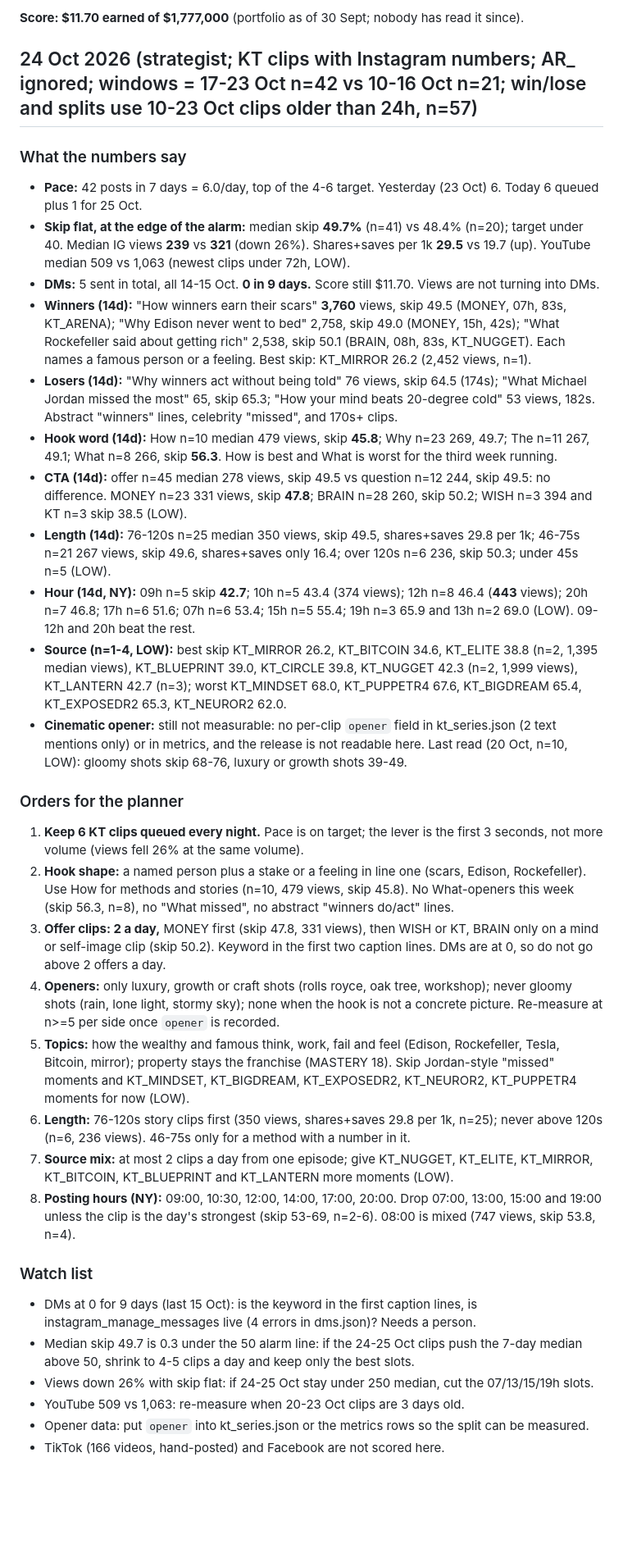
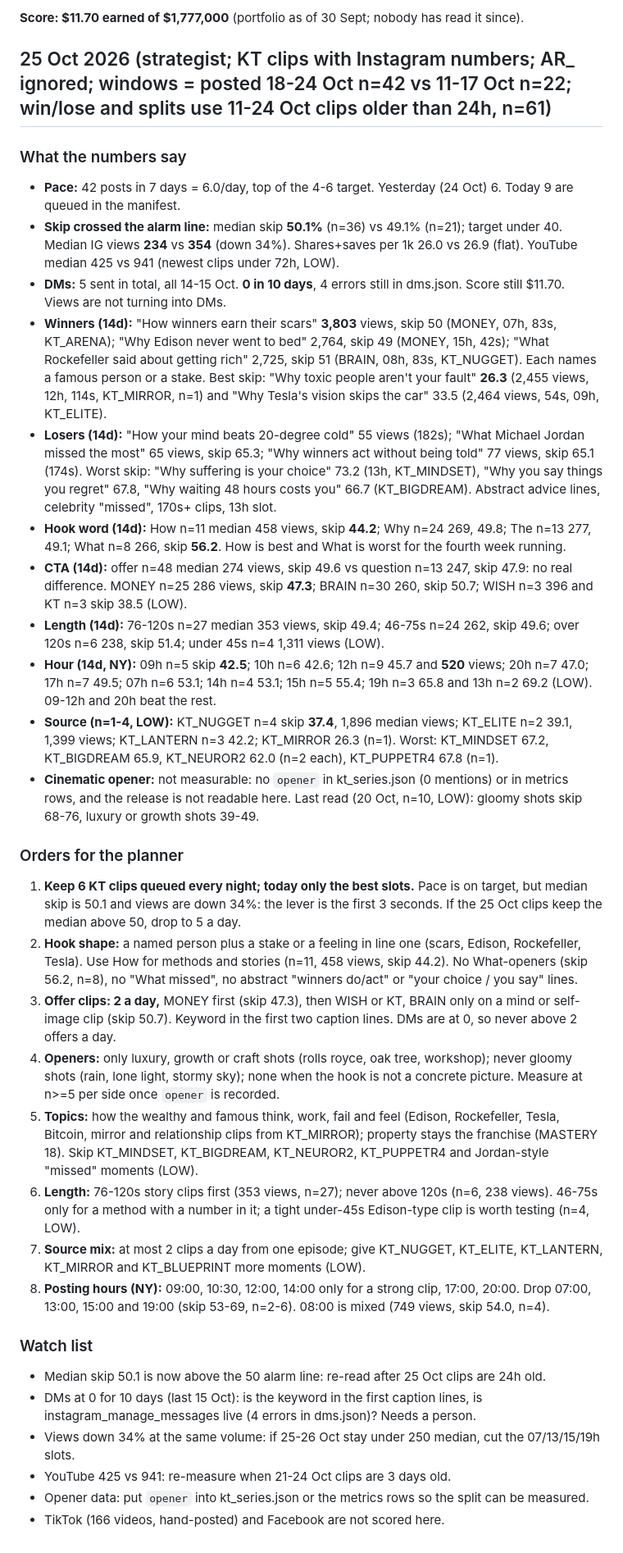
Before and after one commit to kamaycampos/kt-machine, a Markdown page: factory/STRATEGY.md, the part around the change. Shown at 82% size. Drawn GitHub-style; blank space fills up the shorter version.

Commit message:
weekly plans from claude/strategy-2026-10-25: factory/STRATEGY.md

```diff
--- a/factory/STRATEGY.md
+++ b/factory/STRATEGY.md
@@ -8,35 +8,35 @@ The strategist rewrites this file daily from `state/metrics.json`, `state/tiktok
 
 **Score: $11.70 earned of $1,777,000** (portfolio as of 30 Sept; nobody has read it since).
 
-## 24 Oct 2026 (strategist; KT clips with Instagram numbers; AR_ ignored; windows = 17-23 Oct n=42 vs 10-16 Oct n=21; win/lose and splits use 10-23 Oct clips older than 24h, n=57)
+## 25 Oct 2026 (strategist; KT clips with Instagram numbers; AR_ ignored; windows = posted 18-24 Oct n=42 vs 11-17 Oct n=22; win/lose and splits use 11-24 Oct clips older than 24h, n=61)
 
 ### What the numbers say
-- **Pace:** 42 posts in 7 days = 6.0/day, top of the 4-6 target. Yesterday (23 Oct) 6. Today 6 queued plus 1 for 25 Oct.
-- **Skip flat, at the edge of the alarm:** median skip **49.7%** (n=41) vs 48.4% (n=20); target under 40. Median IG views **239** vs **321** (down 26%). Shares+saves per 1k **29.5** vs 19.7 (up). YouTube median 509 vs 1,063 (newest clips under 72h, LOW).
-- **DMs:** 5 sent in total, all 14-15 Oct. **0 in 9 days.** Score still $11.70. Views are not turning into DMs.
-- **Winners (14d):** "How winners earn their scars" **3,760** views, skip 49.5 (MONEY, 07h, 83s, KT_ARENA); "Why Edison never went to bed" 2,758, skip 49.0 (MONEY, 15h, 42s); "What Rockefeller said about getting rich" 2,538, skip 50.1 (BRAIN, 08h, 83s, KT_NUGGET). Each names a famous person or a feeling. Best skip: KT_MIRROR 26.2 (2,452 views, n=1).
-- **Losers (14d):** "Why winners act without being told" 76 views, skip 64.5 (174s); "What Michael Jordan missed the most" 65, skip 65.3; "How your mind beats 20-degree cold" 53 views, 182s. Abstract "winners" lines, celebrity "missed", and 170s+ clips.
-- **Hook word (14d):** How n=10 median 479 views, skip **45.8**; Why n=23 269, 49.7; The n=11 267, 49.1; What n=8 266, skip **56.3**. How is best and What is worst for the third week running.
-- **CTA (14d):** offer n=45 median 278 views, skip 49.5 vs question n=12 244, skip 49.5: no difference. MONEY n=23 331 views, skip **47.8**; BRAIN n=28 260, skip 50.2; WISH n=3 394 and KT n=3 skip 38.5 (LOW).
-- **Length (14d):** 76-120s n=25 median 350 views, skip 49.5, shares+saves 29.8 per 1k; 46-75s n=21 267 views, skip 49.6, shares+saves only 16.4; over 120s n=6 236, skip 50.3; under 45s n=5 (LOW).
-- **Hour (14d, NY):** 09h n=5 skip **42.7**; 10h n=5 43.4 (374 views); 12h n=8 46.4 (**443** views); 20h n=7 46.8; 17h n=6 51.6; 07h n=6 53.4; 15h n=5 55.4; 19h n=3 65.9 and 13h n=2 69.0 (LOW). 09-12h and 20h beat the rest.
-- **Source (n=1-4, LOW):** best skip KT_MIRROR 26.2, KT_BITCOIN 34.6, KT_ELITE 38.8 (n=2, 1,395 median views), KT_BLUEPRINT 39.0, KT_CIRCLE 39.8, KT_NUGGET 42.3 (n=2, 1,999 views), KT_LANTERN 42.7 (n=3); worst KT_MINDSET 68.0, KT_PUPPETR4 67.6, KT_BIGDREAM 65.4, KT_EXPOSEDR2 65.3, KT_NEUROR2 62.0.
-- **Cinematic opener:** still not measurable: no per-clip `opener` field in kt_series.json (2 text mentions only) or in metrics, and the release is not readable here. Last read (20 Oct, n=10, LOW): gloomy shots skip 68-76, luxury or growth shots 39-49.
+- **Pace:** 42 posts in 7 days = 6.0/day, top of the 4-6 target. Yesterday (24 Oct) 6. Today 9 are queued in the manifest.
+- **Skip crossed the alarm line:** median skip **50.1%** (n=36) vs 49.1% (n=21); target under 40. Median IG views **234** vs **354** (down 34%). Shares+saves per 1k 26.0 vs 26.9 (flat). YouTube median 425 vs 941 (newest clips under 72h, LOW).
+- **DMs:** 5 sent in total, all 14-15 Oct. **0 in 10 days**, 4 errors still in dms.json. Score still $11.70. Views are not turning into DMs.
+- **Winners (14d):** "How winners earn their scars" **3,803** views, skip 50 (MONEY, 07h, 83s, KT_ARENA); "Why Edison never went to bed" 2,764, skip 49 (MONEY, 15h, 42s); "What Rockefeller said about getting rich" 2,725, skip 51 (BRAIN, 08h, 83s, KT_NUGGET). Each names a famous person or a stake. Best skip: "Why toxic people aren't your fault" **26.3** (2,455 views, 12h, 114s, KT_MIRROR, n=1) and "Why Tesla's vision skips the car" 33.5 (2,464 views, 54s, 09h, KT_ELITE).
+- **Losers (14d):** "How your mind beats 20-degree cold" 55 views (182s); "What Michael Jordan missed the most" 65 views, skip 65.3; "Why winners act without being told" 77 views, skip 65.1 (174s). Worst skip: "Why suffering is your choice" 73.2 (13h, KT_MINDSET), "Why you say things you regret" 67.8, "Why waiting 48 hours costs you" 66.7 (KT_BIGDREAM). Abstract advice lines, celebrity "missed", 170s+ clips, 13h slot.
+- **Hook word (14d):** How n=11 median 458 views, skip **44.2**; Why n=24 269, 49.8; The n=13 277, 49.1; What n=8 266, skip **56.2**. How is best and What is worst for the fourth week running.
+- **CTA (14d):** offer n=48 median 274 views, skip 49.6 vs question n=13 247, skip 47.9: no real difference. MONEY n=25 286 views, skip **47.3**; BRAIN n=30 260, skip 50.7; WISH n=3 396 and KT n=3 skip 38.5 (LOW).
+- **Length (14d):** 76-120s n=27 median 353 views, skip 49.4; 46-75s n=24 262, skip 49.6; over 120s n=6 238, skip 51.4; under 45s n=4 1,311 views (LOW).
+- **Hour (14d, NY):** 09h n=5 skip **42.5**; 10h n=6 42.6; 12h n=9 45.7 and **520** views; 20h n=7 47.0; 17h n=7 49.5; 07h n=6 53.1; 14h n=4 53.1; 15h n=5 55.4; 19h n=3 65.8 and 13h n=2 69.2 (LOW). 09-12h and 20h beat the rest.
+- **Source (n=1-4, LOW):** KT_NUGGET n=4 skip **37.4**, 1,896 median views; KT_ELITE n=2 39.1, 1,399 views; KT_LANTERN n=3 42.2; KT_MIRROR 26.3 (n=1). Worst: KT_MINDSET 67.2, KT_BIGDREAM 65.9, KT_NEUROR2 62.0 (n=2 each), KT_PUPPETR4 67.8 (n=1).
+- **Cinematic opener:** not measurable: no `opener` in kt_series.json (0 mentions) or in metrics rows, and the release is not readable here. Last read (20 Oct, n=10, LOW): gloomy shots skip 68-76, luxury or growth shots 39-49.
 
 ### Orders for the planner
-1. **Keep 6 KT clips queued every night.** Pace is on target; the lever is the first 3 seconds, not more volume (views fell 26% at the same volume).
-2. **Hook shape:** a named person plus a stake or a feeling in line one (scars, Edison, Rockefeller). Use How for methods and stories (n=10, 479 views, skip 45.8). No What-openers this week (skip 56.3, n=8), no "What <celebrity> missed", no abstract "winners do/act" lines.
-3. **Offer clips: 2 a day,** MONEY first (skip 47.8, 331 views), then WISH or KT, BRAIN only on a mind or self-image clip (skip 50.2). Keyword in the first two caption lines. DMs are at 0, so do not go above 2 offers a day.
-4. **Openers:** only luxury, growth or craft shots (rolls royce, oak tree, workshop); never gloomy shots (rain, lone light, stormy sky); none when the hook is not a concrete picture. Re-measure at n>=5 per side once `opener` is recorded.
-5. **Topics:** how the wealthy and famous think, work, fail and feel (Edison, Rockefeller, Tesla, Bitcoin, mirror); property stays the franchise (MASTERY 18). Skip Jordan-style "missed" moments and KT_MINDSET, KT_BIGDREAM, KT_EXPOSEDR2, KT_NEUROR2, KT_PUPPETR4 moments for now (LOW).
-6. **Length:** 76-120s story clips first (350 views, shares+saves 29.8 per 1k, n=25); never above 120s (n=6, 236 views). 46-75s only for a method with a number in it.
-7. **Source mix:** at most 2 clips a day from one episode; give KT_NUGGET, KT_ELITE, KT_MIRROR, KT_BITCOIN, KT_BLUEPRINT and KT_LANTERN more moments (LOW).
-8. **Posting hours (NY):** 09:00, 10:30, 12:00, 14:00, 17:00, 20:00. Drop 07:00, 13:00, 15:00 and 19:00 unless the clip is the day's strongest (skip 53-69, n=2-6). 08:00 is mixed (747 views, skip 53.8, n=4).
+1. **Keep 6 KT clips queued every night; today only the best slots.** Pace is on target, but median skip is 50.1 and views are down 34%: the lever is the first 3 seconds. If the 25 Oct clips keep the median above 50, drop to 5 a day.
+2. **Hook shape:** a named person plus a stake or a feeling in line one (scars, Edison, Rockefeller, Tesla). Use How for methods and stories (n=11, 458 views, skip 44.2). No What-openers (skip 56.2, n=8), no "What <celebrity> missed", no abstract "winners do/act" or "your choice / you say" lines.
+3. **Offer clips: 2 a day,** MONEY first (skip 47.3), then WISH or KT, BRAIN only on a mind or self-image clip (skip 50.7). Keyword in the first two caption lines. DMs are at 0, so never above 2 offers a day.
+4. **Openers:** only luxury, growth or craft shots (rolls royce, oak tree, workshop); never gloomy shots (rain, lone light, stormy sky); none when the hook is not a concrete picture. Measure at n>=5 per side once `opener` is recorded.
+5. **Topics:** how the wealthy and famous think, work, fail and feel (Edison, Rockefeller, Tesla, Bitcoin, mirror and relationship clips from KT_MIRROR); property stays the franchise (MASTERY 18). Skip KT_MINDSET, KT_BIGDREAM, KT_NEUROR2, KT_PUPPETR4 and Jordan-style "missed" moments (LOW).
+6. **Length:** 76-120s story clips first (353 views, n=27); never above 120s (n=6, 238 views). 46-75s only for a method with a number in it; a tight under-45s Edison-type clip is worth testing (n=4, LOW).
+7. **Source mix:** at most 2 clips a day from one episode; give KT_NUGGET, KT_ELITE, KT_LANTERN, KT_MIRROR and KT_BLUEPRINT more moments (LOW).
+8. **Posting hours (NY):** 09:00, 10:30, 12:00, 14:00 only for a strong clip, 17:00, 20:00. Drop 07:00, 13:00, 15:00 and 19:00 (skip 53-69, n=2-6). 08:00 is mixed (749 views, skip 54.0, n=4).
 
 ### Watch list
-- DMs at 0 for 9 days (last 15 Oct): is the keyword in the first caption lines, is instagram_manage_messages live (4 errors in dms.json)? Needs a person.
-- Median skip 49.7 is 0.3 under the 50 alarm line: if the 24-25 Oct clips push the 7-day median above 50, shrink to 4-5 clips a day and keep only the best slots.
-- Views down 26% with skip flat: if 24-25 Oct stay under 250 median, cut the 07/13/15/19h slots.
-- YouTube 509 vs 1,063: re-measure when 20-23 Oct clips are 3 days old.
+- Median skip 50.1 is now above the 50 alarm line: re-read after 25 Oct clips are 24h old.
+- DMs at 0 for 10 days (last 15 Oct): is the keyword in the first caption lines, is instagram_manage_messages live (4 errors in dms.json)? Needs a person.
+- Views down 34% at the same volume: if 25-26 Oct stay under 250 median, cut the 07/13/15/19h slots.
+- YouTube 425 vs 941: re-measure when 21-24 Oct clips are 3 days old.
 - Opener data: put `opener` into kt_series.json or the metrics rows so the split can be measured.
 - TikTok (166 videos, hand-posted) and Facebook are not scored here.
```
